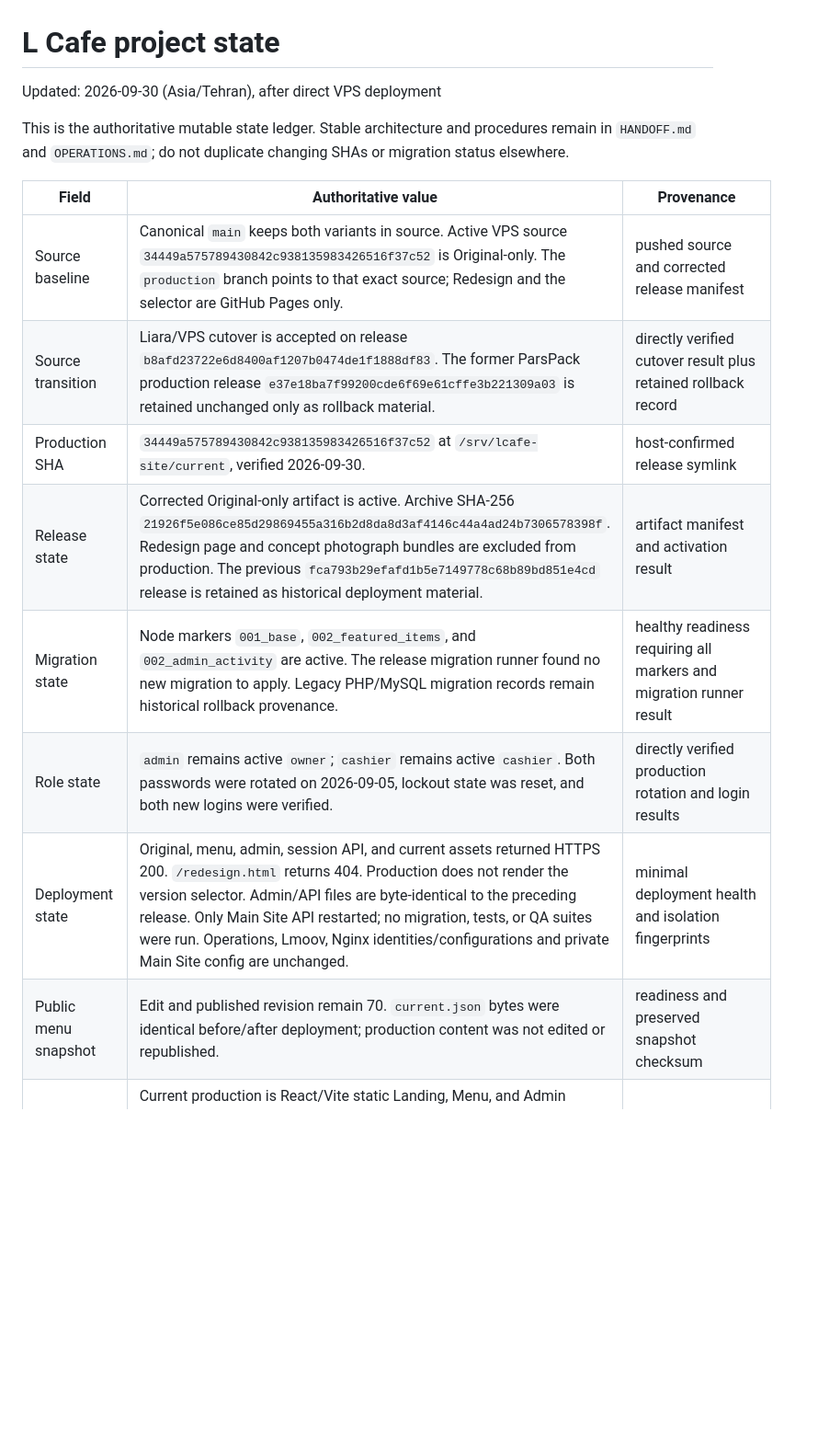
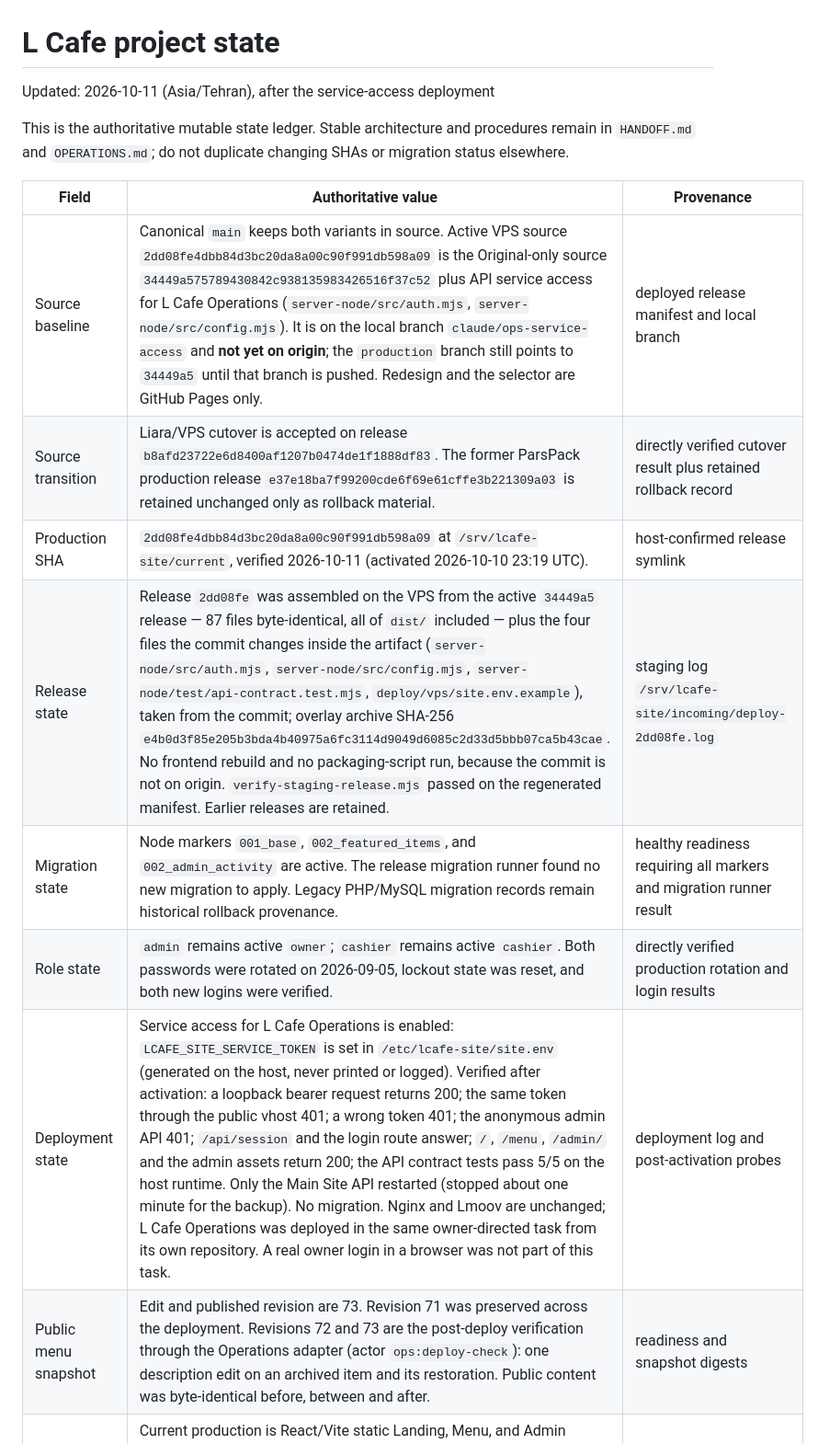
Before and after one commit to Lcafee/su, a Markdown page: PROJECT_STATE.md, the part around one of its changes. Shown at 92% size. Rendered like a GitHub page; blank space fills up the shorter version.

```diff
--- a/PROJECT_STATE.md
+++ b/PROJECT_STATE.md
@@ -1,6 +1,6 @@
 # L Cafe project state
 
-Updated: 2026-09-30 (Asia/Tehran), after direct VPS deployment
+Updated: 2026-10-11 (Asia/Tehran), after the service-access deployment
 
 This is the authoritative mutable state ledger. Stable architecture and
 procedures remain in `HANDOFF.md` and `OPERATIONS.md`; do not duplicate changing
@@ -8,13 +8,13 @@ SHAs or migration status elsewhere.
 
 | Field | Authoritative value | Provenance |
 | --- | --- | --- |
-| Source baseline | Canonical `main` keeps both variants in source. Active VPS source `34449a575789430842c938135983426516f37c52` is Original-only. The `production` branch points to that exact source; Redesign and the selector are GitHub Pages only. | pushed source and corrected release manifest |
+| Source baseline | Canonical `main` keeps both variants in source. Active VPS source `2dd08fe4dbb84d3bc20da8a00c90f991db598a09` is the Original-only source `34449a575789430842c938135983426516f37c52` plus API service access for L Cafe Operations (`server-node/src/auth.mjs`, `server-node/src/config.mjs`). It is on the local branch `claude/ops-service-access` and **not yet on origin**; the `production` branch still points to `34449a5` until that branch is pushed. Redesign and the selector are GitHub Pages only. | deployed release manifest and local branch |
 | Source transition | Liara/VPS cutover is accepted on release `b8afd23722e6d8400af1207b0474de1f1888df83`. The former ParsPack production release `e37e18ba7f99200cde6f69e61cffe3b221309a03` is retained unchanged only as rollback material. | directly verified cutover result plus retained rollback record |
-| Production SHA | `34449a575789430842c938135983426516f37c52` at `/srv/lcafe-site/current`, verified 2026-09-30. | host-confirmed release symlink |
-| Release state | Corrected Original-only artifact is active. Archive SHA-256 `21926f5e086ce85d29869455a316b2d8da8d3af4146c44a4ad24b7306578398f`. Redesign page and concept photograph bundles are excluded from production. The previous `fca793b29efafd1b5e7149778c68b89bd851e4cd` release is retained as historical deployment material. | artifact manifest and activation result |
+| Production SHA | `2dd08fe4dbb84d3bc20da8a00c90f991db598a09` at `/srv/lcafe-site/current`, verified 2026-10-11 (activated 2026-10-10 23:19 UTC). | host-confirmed release symlink |
+| Release state | Release `2dd08fe` was assembled on the VPS from the active `34449a5` release — 87 files byte-identical, all of `dist/` included — plus the four files the commit changes inside the artifact (`server-node/src/auth.mjs`, `server-node/src/config.mjs`, `server-node/test/api-contract.test.mjs`, `deploy/vps/site.env.example`), taken from the commit; overlay archive SHA-256 `e4b0d3f85e205b3bda4b40975a6fc3114d9049d6085c2d33d5bbb07ca5b43cae`. No frontend rebuild and no packaging-script run, because the commit is not on origin. `verify-staging-release.mjs` passed on the regenerated manifest. Earlier releases are retained. | staging log `/srv/lcafe-site/incoming/deploy-2dd08fe.log` |
 | Migration state | Node markers `001_base`, `002_featured_items`, and `002_admin_activity` are active. The release migration runner found no new migration to apply. Legacy PHP/MySQL migration records remain historical rollback provenance. | healthy readiness requiring all markers and migration runner result |
 | Role state | `admin` remains active `owner`; `cashier` remains active `cashier`. Both passwords were rotated on 2026-09-05, lockout state was reset, and both new logins were verified. | directly verified production rotation and login results |
-| Deployment state | Original, menu, admin, session API, and current assets returned HTTPS 200. `/redesign.html` returns 404. Production does not render the version selector. Admin/API files are byte-identical to the preceding release. Only Main Site API restarted; no migration, tests, or QA suites were run. Operations, Lmoov, Nginx identities/configurations and private Main Site config are unchanged. | minimal deployment health and isolation fingerprints |
-| Public menu snapshot | Edit and published revision remain 70. `current.json` bytes were identical before/after deployment; production content was not edited or republished. | readiness and preserved snapshot checksum |
+| Deployment state | Service access for L Cafe Operations is enabled: `LCAFE_SITE_SERVICE_TOKEN` is set in `/etc/lcafe-site/site.env` (generated on the host, never printed or logged). Verified after activation: a loopback bearer request returns 200; the same token through the public vhost 401; a wrong token 401; the anonymous admin API 401; `/api/session` and the login route answer; `/`, `/menu`, `/admin/` and the admin assets return 200; the API contract tests pass 5/5 on the host runtime. Only the Main Site API restarted (stopped about one minute for the backup). No migration. Nginx and Lmoov are unchanged; L Cafe Operations was deployed in the same owner-directed task from its own repository. A real owner login in a browser was not part of this task. | deployment log and post-activation probes |
+| Public menu snapshot | Edit and published revision are 73. Revision 71 was preserved across the deployment. Revisions 72 and 73 are the post-deploy verification through the Operations adapter (actor `ops:deploy-check`): one description edit on an archived item and its restoration. Public content was byte-identical before, between and after. | readiness and snapshot digests |
 | Architecture | Current production is React/Vite static Landing, Menu, and Admin behind Nginx on the Liara VPS, with one isolated Node 24/Fastify/SQLite control plane on `127.0.0.1:3100`. Public menu/media remain static snapshot assets. L Cafe Operations remains isolated on its existing service/port. ParsPack PHP/MySQL is retained only as rollback. | live VPS architecture plus verified isolation |
 | VPS migration preparation | Production cutover to the shared Liara VPS is complete and accepted on release `b8afd23722e6d8400af1207b0474de1f1888df83`. Public DNS resolves `l-cafe.ir` A to `92.114.51.128` and `www.l-cafe.ir` CNAME to the apex on Liara nameservers, confirmed authoritatively and on three public resolvers. The Let’s Encrypt certificate `l-cafe.ir` covers `l-cafe.ir` and `www.l-cafe.ir`, is valid to 2026-12-17, and was issued through the `/var/www/letsencrypt` webroot without stopping Nginx; the renewal dry-run passed. The Main Site production Nginx vhost is active as a separate site and the temporary HTTP bootstrap is disabled. A real owner Admin login and logout over HTTPS passed with no content change. Operations remained active on `127.0.0.1:3000` with its Nginx file untouched. | directly verified public production state |
```
Also changed, not shown: other parts of PROJECT_STATE.md (+4 -4 lines), OPERATIONS.md (+3 -1 lines).
